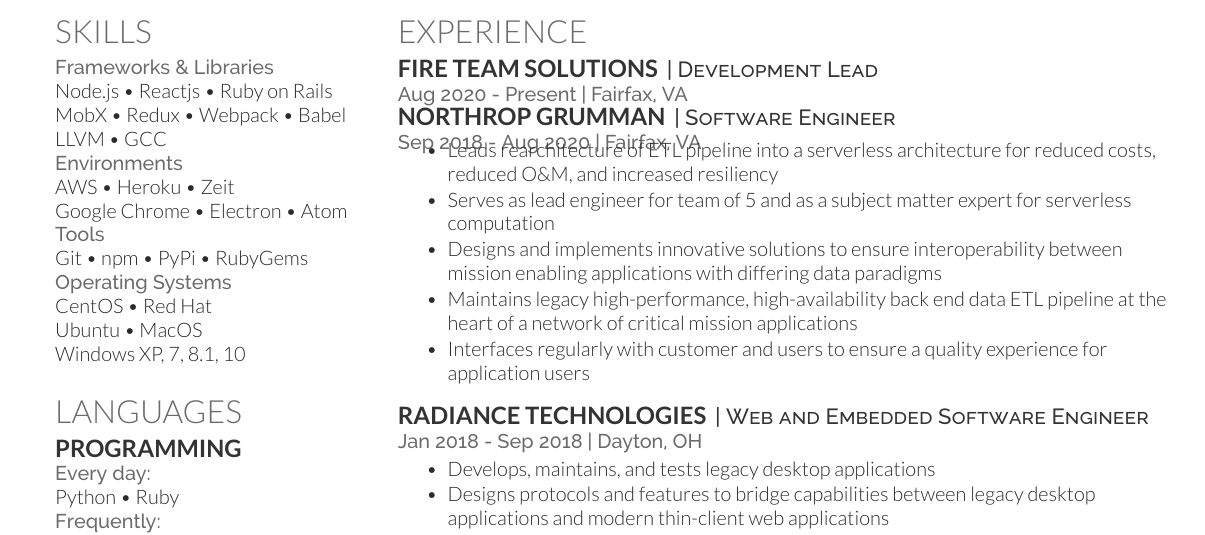
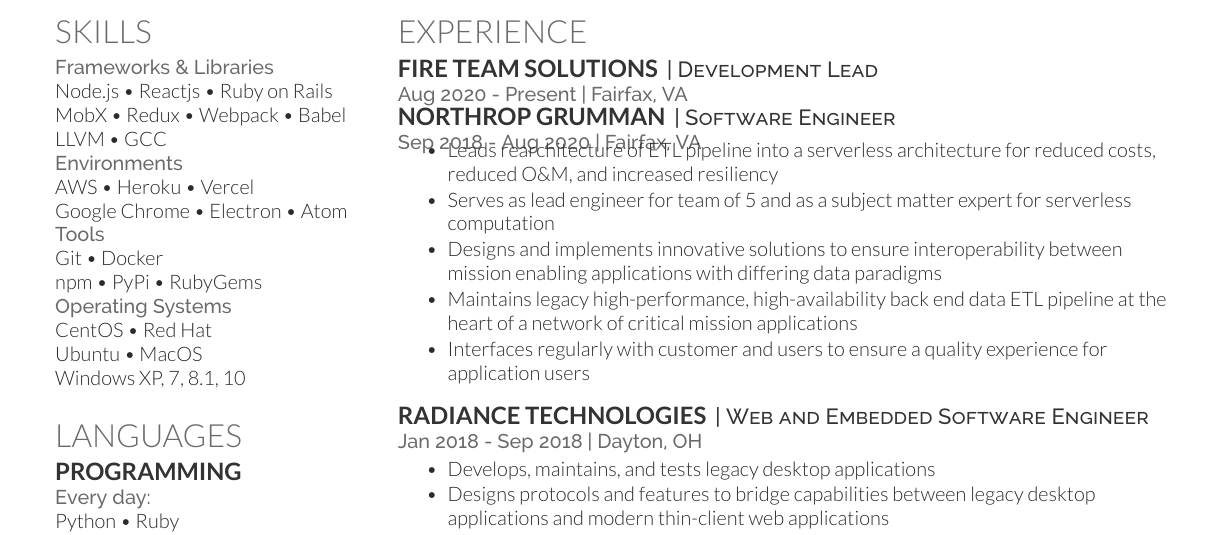
Before and after one commit to hawkins/resume, a LaTeX CV (resume.tex): part of the page, cut so that both start at the same text. Compiled offline with XeLaTeX.

Commit message:
Update tools

```diff
--- a/resume.tex
+++ b/resume.tex
@@ -42,12 +42,13 @@
 LLVM \textbullet{} GCC \\
 
 \location{Environments}
-AWS \textbullet{} Heroku \textbullet{} Zeit \\
+AWS \textbullet{} Heroku \textbullet{} Vercel \\
 Google Chrome \textbullet{} Electron \textbullet{} Atom \\
 % Phaser.io \textbullet{} Unity3D \textbullet{} Vim \\
 
 \location{Tools}
-Git \textbullet{} npm \textbullet{} PyPi \textbullet{} RubyGems \\
+Git \textbullet{} Docker \\
+npm \textbullet{} PyPi \textbullet{} RubyGems \\
 %Compiler Development \textbullet{} Regular Expressions \\
 %Microsoft Office Suite \\
 %Google Home \& Office Suite \\
```
